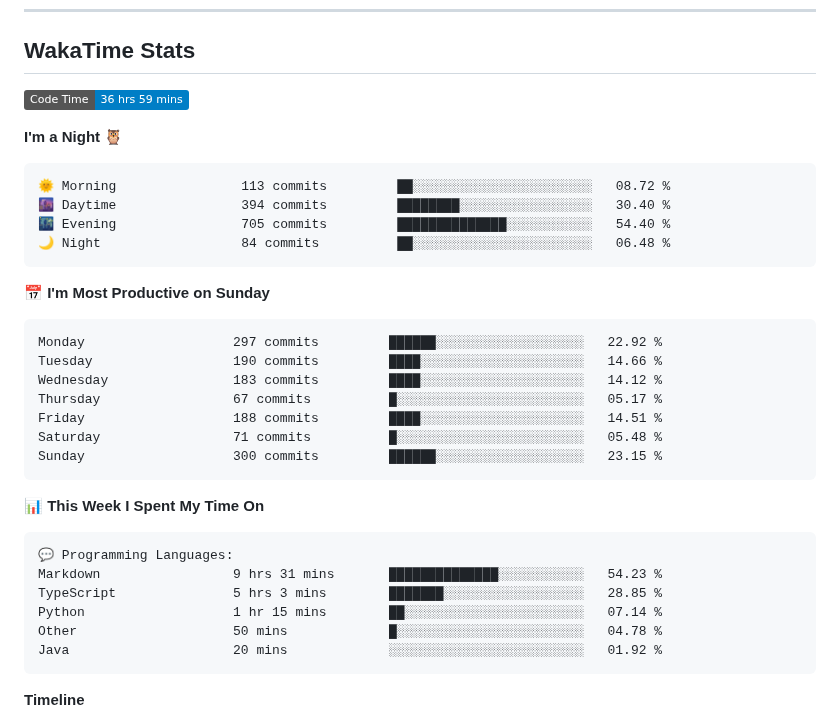
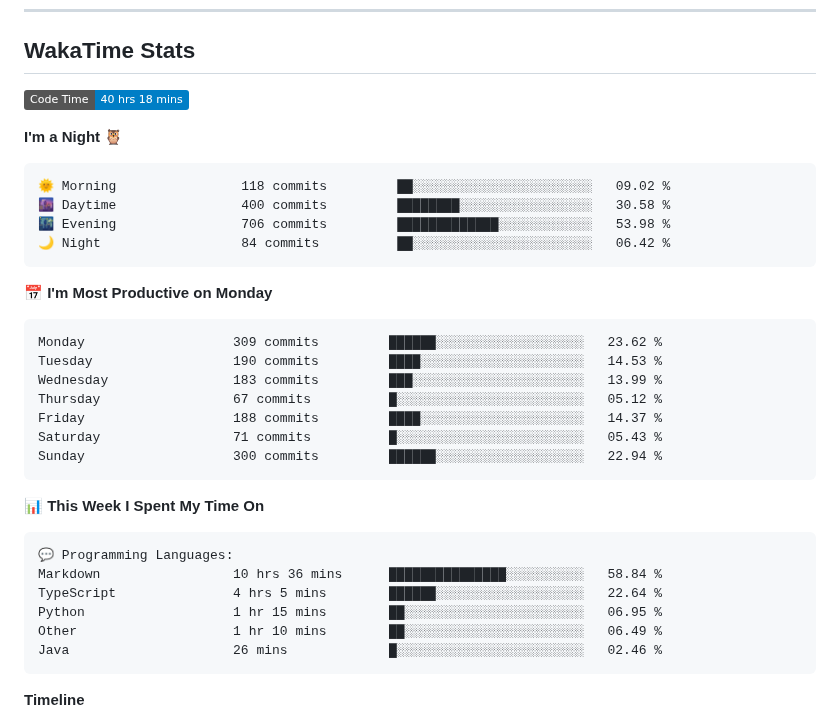
Before and after one commit to sumitahmed/sumitahmed, a Markdown page: README.md, the part around one of its changes. Rendered like a GitHub page; badges without logos.

Commit message:
Updated with Dev Metrics

````diff
--- a/README.md
+++ b/README.md
@@ -114,26 +114,26 @@
 ## WakaTime Stats
 
 <!--START_SECTION:waka-->
-![Code Time](http://img.shields.io/badge/Code%20Time-36%20hrs%2059%20mins-blue?style=flat)
+![Code Time](http://img.shields.io/badge/Code%20Time-40%20hrs%2018%20mins-blue?style=flat)
 
 **I'm a Night 🦉**
 
 ```text
-🌞 Morning                113 commits         ██░░░░░░░░░░░░░░░░░░░░░░░   08.72 %
-🌆 Daytime                394 commits         ████████░░░░░░░░░░░░░░░░░   30.40 %
-🌃 Evening                705 commits         ██████████████░░░░░░░░░░░   54.40 %
-🌙 Night                  84 commits          ██░░░░░░░░░░░░░░░░░░░░░░░   06.48 %
+🌞 Morning                118 commits         ██░░░░░░░░░░░░░░░░░░░░░░░   09.02 %
+🌆 Daytime                400 commits         ████████░░░░░░░░░░░░░░░░░   30.58 %
+🌃 Evening                706 commits         █████████████░░░░░░░░░░░░   53.98 %
+🌙 Night                  84 commits          ██░░░░░░░░░░░░░░░░░░░░░░░   06.42 %
 ```
-📅 **I'm Most Productive on Sunday**
+📅 **I'm Most Productive on Monday**
 
 ```text
-Monday                   297 commits         ██████░░░░░░░░░░░░░░░░░░░   22.92 %
-Tuesday                  190 commits         ████░░░░░░░░░░░░░░░░░░░░░   14.66 %
-Wednesday                183 commits         ████░░░░░░░░░░░░░░░░░░░░░   14.12 %
-Thursday                 67 commits          █░░░░░░░░░░░░░░░░░░░░░░░░   05.17 %
-Friday                   188 commits         ████░░░░░░░░░░░░░░░░░░░░░   14.51 %
-Saturday                 71 commits          █░░░░░░░░░░░░░░░░░░░░░░░░   05.48 %
-Sunday                   300 commits         ██████░░░░░░░░░░░░░░░░░░░   23.15 %
+Monday                   309 commits         ██████░░░░░░░░░░░░░░░░░░░   23.62 %
+Tuesday                  190 commits         ████░░░░░░░░░░░░░░░░░░░░░   14.53 %
+Wednesday                183 commits         ███░░░░░░░░░░░░░░░░░░░░░░   13.99 %
+Thursday                 67 commits          █░░░░░░░░░░░░░░░░░░░░░░░░   05.12 %
+Friday                   188 commits         ████░░░░░░░░░░░░░░░░░░░░░   14.37 %
+Saturday                 71 commits          █░░░░░░░░░░░░░░░░░░░░░░░░   05.43 %
+Sunday                   300 commits         ██████░░░░░░░░░░░░░░░░░░░   22.94 %
 ```
 
 
@@ -141,11 +141,11 @@ Sunday                   300 commits         ██████░░░░░
 
 ```text
 💬 Programming Languages:
-Markdown                 9 hrs 31 mins       ██████████████░░░░░░░░░░░   54.23 %
-TypeScript               5 hrs 3 mins        ███████░░░░░░░░░░░░░░░░░░   28.85 %
-Python                   1 hr 15 mins        ██░░░░░░░░░░░░░░░░░░░░░░░   07.14 %
-Other                    50 mins             █░░░░░░░░░░░░░░░░░░░░░░░░   04.78 %
-Java                     20 mins             ░░░░░░░░░░░░░░░░░░░░░░░░░   01.92 %
+Markdown                 10 hrs 36 mins      ███████████████░░░░░░░░░░   58.84 %
+TypeScript               4 hrs 5 mins        ██████░░░░░░░░░░░░░░░░░░░   22.64 %
+Python                   1 hr 15 mins        ██░░░░░░░░░░░░░░░░░░░░░░░   06.95 %
+Other                    1 hr 10 mins        ██░░░░░░░░░░░░░░░░░░░░░░░   06.49 %
+Java                     26 mins             █░░░░░░░░░░░░░░░░░░░░░░░░   02.46 %
 ```
 
 **Timeline**
````
Also changed, not shown: other parts of README.md (+1 -1 lines), assets/bar_graph.png.
